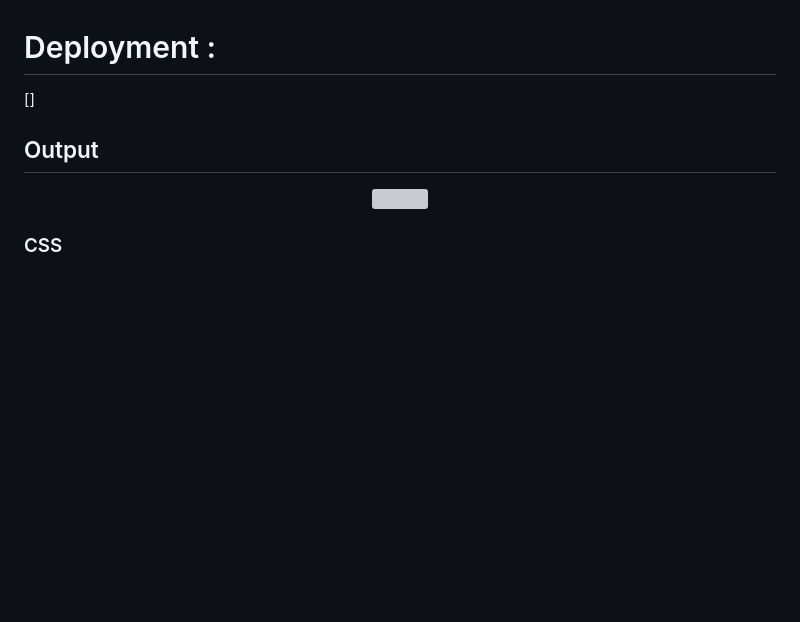
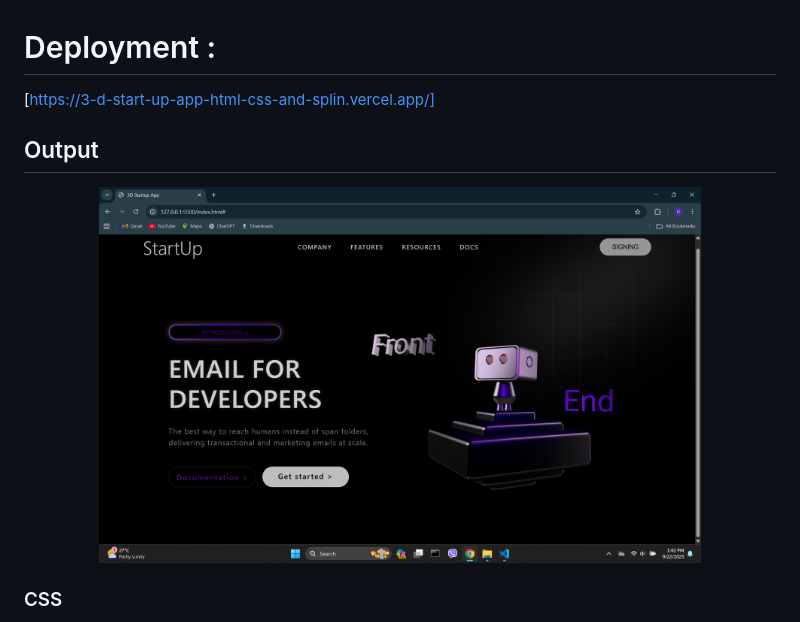
Before and after one commit to UjjwalSilwal/3D-StartUp-App---HTML--CSS--and-Spline, a Markdown page: readme.md, the part around the change. GitHub-like rendering; pictures changed too: thumbnail.png (added); blank space fills up the shorter version; grey boxes are pictures that could not be loaded.

```diff
--- a/readme.md
+++ b/readme.md
@@ -1,9 +1,9 @@
 # Deployment :
-[]
+[https://3-d-start-up-app-html-css-and-splin.vercel.app/]
 
 <h2>Output</h2>
 <p align="center">
-  <img src="" alt="" width="80%">
+  <img src="thumbnail.png" alt="" width="80%">
 </p>
 
 <h3>CSS</h3>
```
